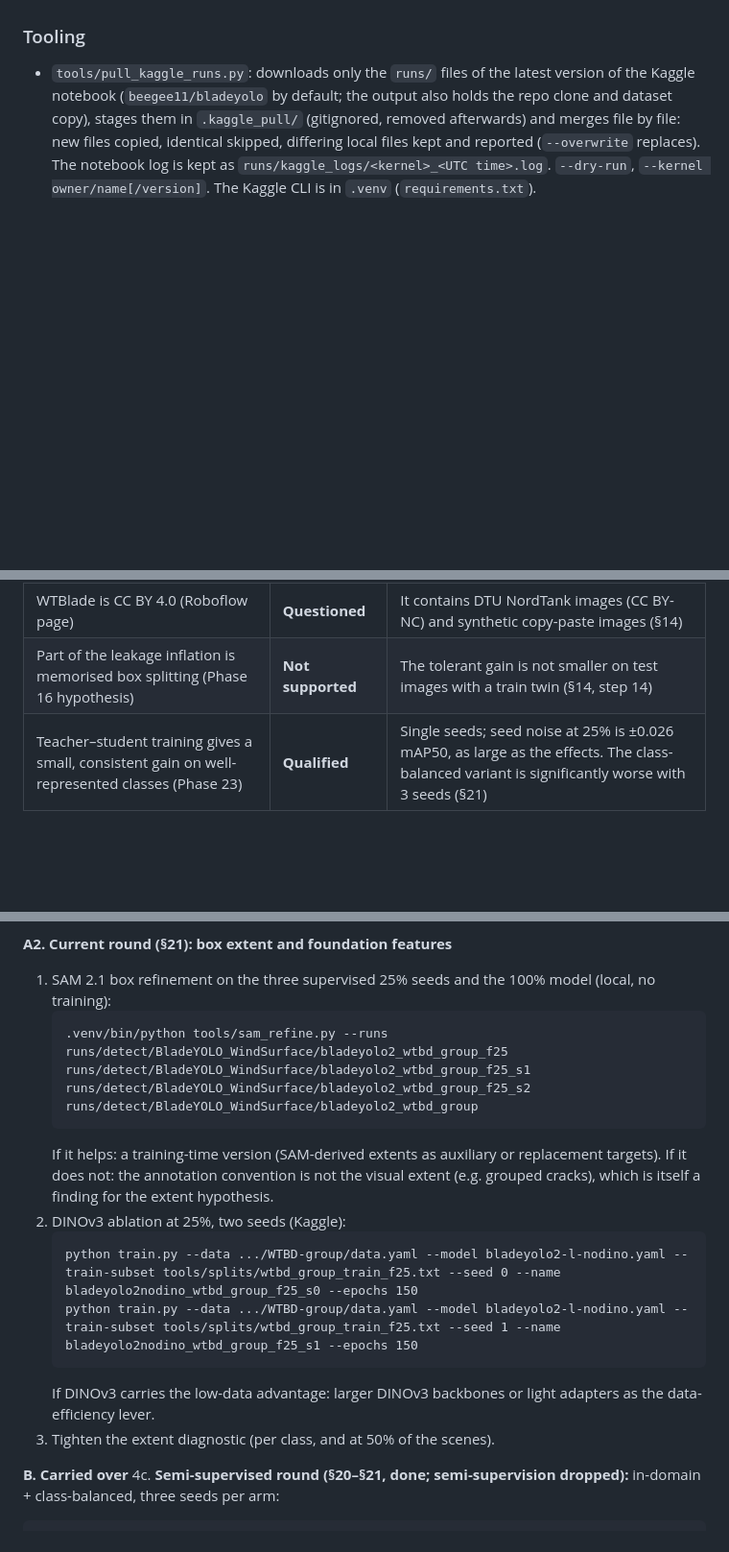
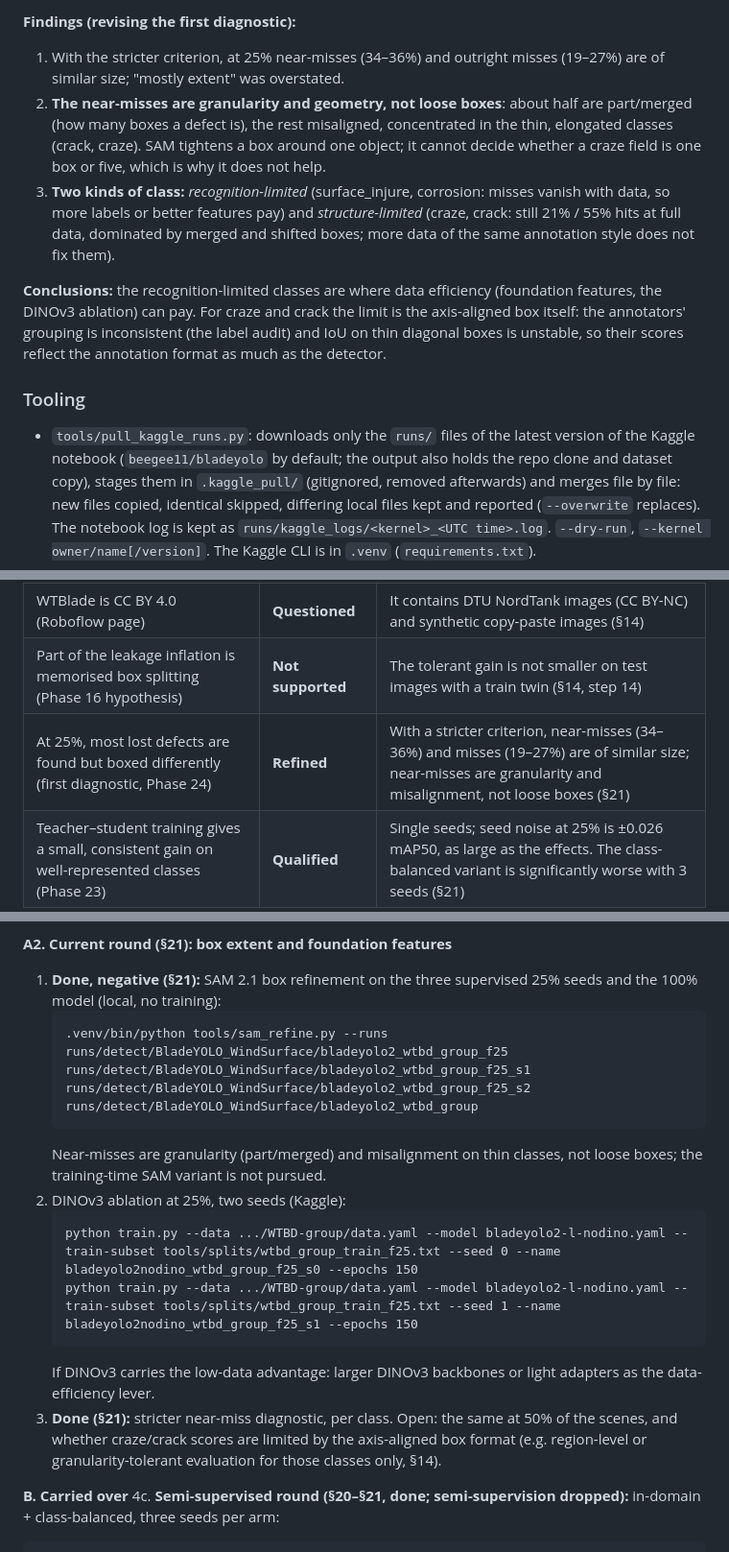
Before and after one commit to bhavya-goel-11/BladeYOLO, a Markdown page: research_log.md, 3 parts joined by grey strips. Shown at 96% size. Drawn GitHub-style; blank space fills up the shorter version.

````diff
--- a/research_log.md
+++ b/research_log.md
@@ -1118,3 +1150,9 @@ At 25%, ~36% of defects are located but fail IoU 0.5, more than are missed outri
+**Findings (revising the first diagnostic):**
+1. With the stricter criterion, at 25% near-misses (34–36%) and outright misses (19–27%) are of similar size; "mostly extent" was overstated.
+2. **The near-misses are granularity and geometry, not loose boxes**: about half are part/merged (how many boxes a defect is), the rest misaligned, concentrated in the thin, elongated classes (crack, craze). SAM tightens a box around one object; it cannot decide whether a craze field is one box or five, which is why it does not help.
+3. **Two kinds of class:** *recognition-limited* (surface_injure, corrosion: misses vanish with data, so more labels or better features pay) and *structure-limited* (craze, crack: still 21% / 55% hits at full data, dominated by merged and shifted boxes; more data of the same annotation style does not fix them).
+
+**Conclusions:** the recognition-limited classes are where data efficiency (foundation features, the DINOv3 ablation) can pay. For craze and crack the limit is the axis-aligned box itself: the annotators' grouping is inconsistent (the label audit) and IoU on thin diagonal boxes is unstable, so their scores reflect the annotation format as much as the detector.
 
 ### Tooling
 
@@ -1159,6 +1197,7 @@ At 25%, ~36% of defects are located but fail IoU 0.5, more than are missed outri
 | WTBD copies agree on 86.0% of labels (Phase 16) | **Refined** | Rotated copies inflate "loose"; axis-aligned copies agree on 87.3% (§14) |
 | WTBlade is CC BY 4.0 (Roboflow page) | **Questioned** | It contains DTU NordTank images (CC BY-NC) and synthetic copy-paste images (§14) |
 | Part of the leakage inflation is memorised box splitting (Phase 16 hypothesis) | **Not supported** | The tolerant gain is not smaller on test images with a train twin (§14, step 14) |
+| At 25%, most lost defects are found but boxed differently (first diagnostic, Phase 24) | **Refined** | With a stricter criterion, near-misses (34–36%) and misses (19–27%) are of similar size; near-misses are granularity and misalignment, not loose boxes (§21) |
 | Teacher–student training gives a small, consistent gain on well-represented classes (Phase 23) | **Qualified** | Single seeds; seed noise at 25% is ±0.026 mAP50, as large as the effects. The class-balanced variant is significantly worse with 3 seeds (§21) |
 
 ---
@@ -1260,18 +1299,18 @@ Everything retired is restorable from commit `b374f4c`.
    - **Real views vs augmented copies:** most WTBlade "same-surface" pairs are Roboflow augmented copies (synthetic). Real second views are video frames and overlapping photos, and must be told apart (e.g. by the photometric residual after alignment), or the method silently becomes synthetic consistency.
 
 **A2. Current round (§21): box extent and foundation features**
-1. SAM 2.1 box refinement on the three supervised 25% seeds and the 100% model (local, no training):
+1. **Done, negative (§21):** SAM 2.1 box refinement on the three supervised 25% seeds and the 100% model (local, no training):
    ```
    .venv/bin/python tools/sam_refine.py --runs runs/detect/BladeYOLO_WindSurface/bladeyolo2_wtbd_group_f25 runs/detect/BladeYOLO_WindSurface/bladeyolo2_wtbd_group_f25_s1 runs/detect/BladeYOLO_WindSurface/bladeyolo2_wtbd_group_f25_s2 runs/detect/BladeYOLO_WindSurface/bladeyolo2_wtbd_group
    ```
-   If it helps: a training-time version (SAM-derived extents as auxiliary or replacement targets). If it does not: the annotation convention is not the visual extent (e.g. grouped cracks), which is itself a finding for the extent hypothesis.
+   Near-misses are granularity (part/merged) and misalignment on thin classes, not loose boxes; the training-time SAM variant is not pursued.
 2. DINOv3 ablation at 25%, two seeds (Kaggle):
    ```
    python train.py --data .../WTBD-group/data.yaml --model bladeyolo2-l-nodino.yaml --train-subset tools/splits/wtbd_group_train_f25.txt --seed 0 --name bladeyolo2nodino_wtbd_group_f25_s0 --epochs 150
    python train.py --data .../WTBD-group/data.yaml --model bladeyolo2-l-nodino.yaml --train-subset tools/splits/wtbd_group_train_f25.txt --seed 1 --name bladeyolo2nodino_wtbd_group_f25_s1 --epochs 150
    ```
    If DINOv3 carries the low-data advantage: larger DINOv3 backbones or light adapters as the data-efficiency lever.
-3. Tighten the extent diagnostic (per class, and at 50% of the scenes).
+3. **Done (§21):** stricter near-miss diagnostic, per class. Open: the same at 50% of the scenes, and whether craze/crack scores are limited by the axis-aligned box format (e.g. region-level or granularity-tolerant evaluation for those classes only, §14).
 
 **B. Carried over**
 4c. **Semi-supervised round (§20–§21, done; semi-supervision dropped):** in-domain + class-balanced, three seeds per arm:
````
Also changed, not shown: other parts of research_log.md (+33 -1 lines).
